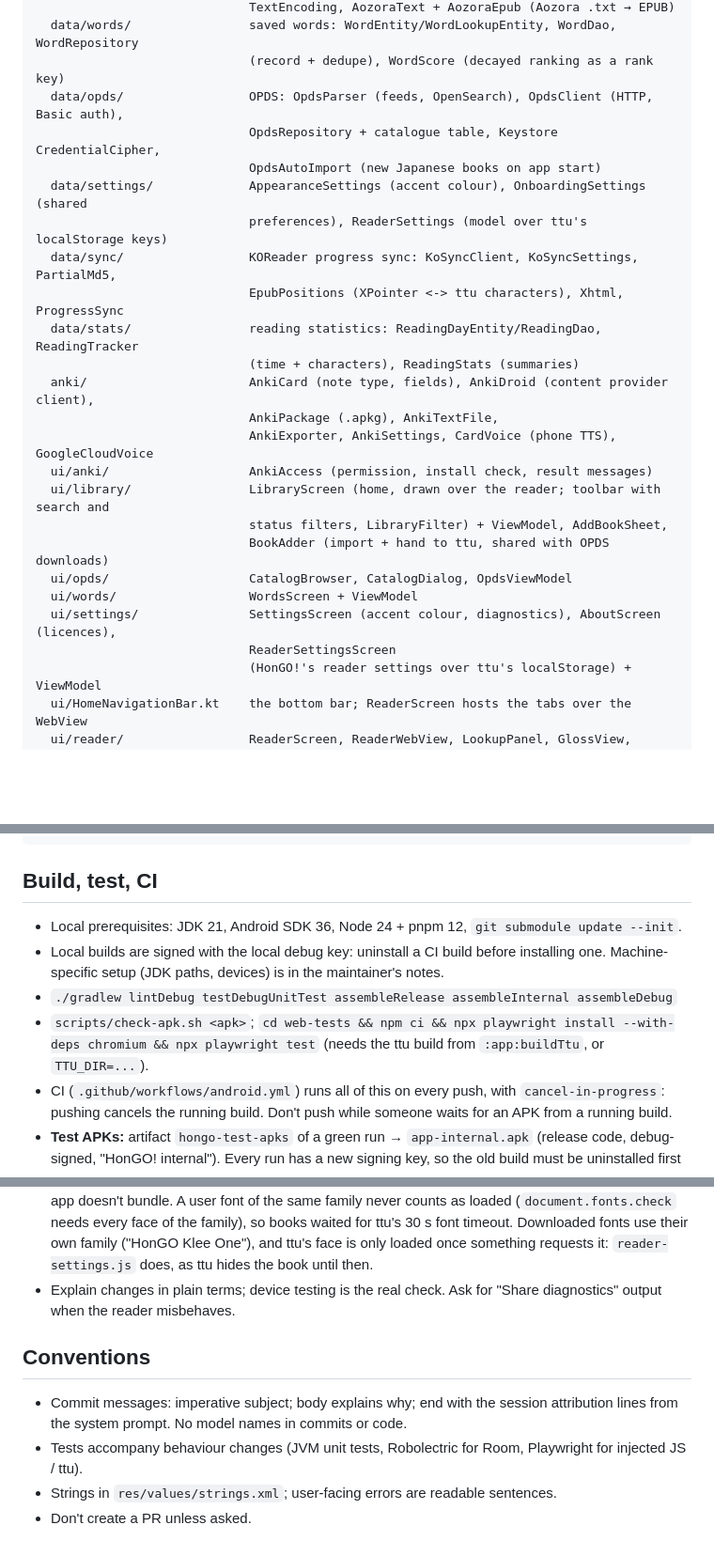
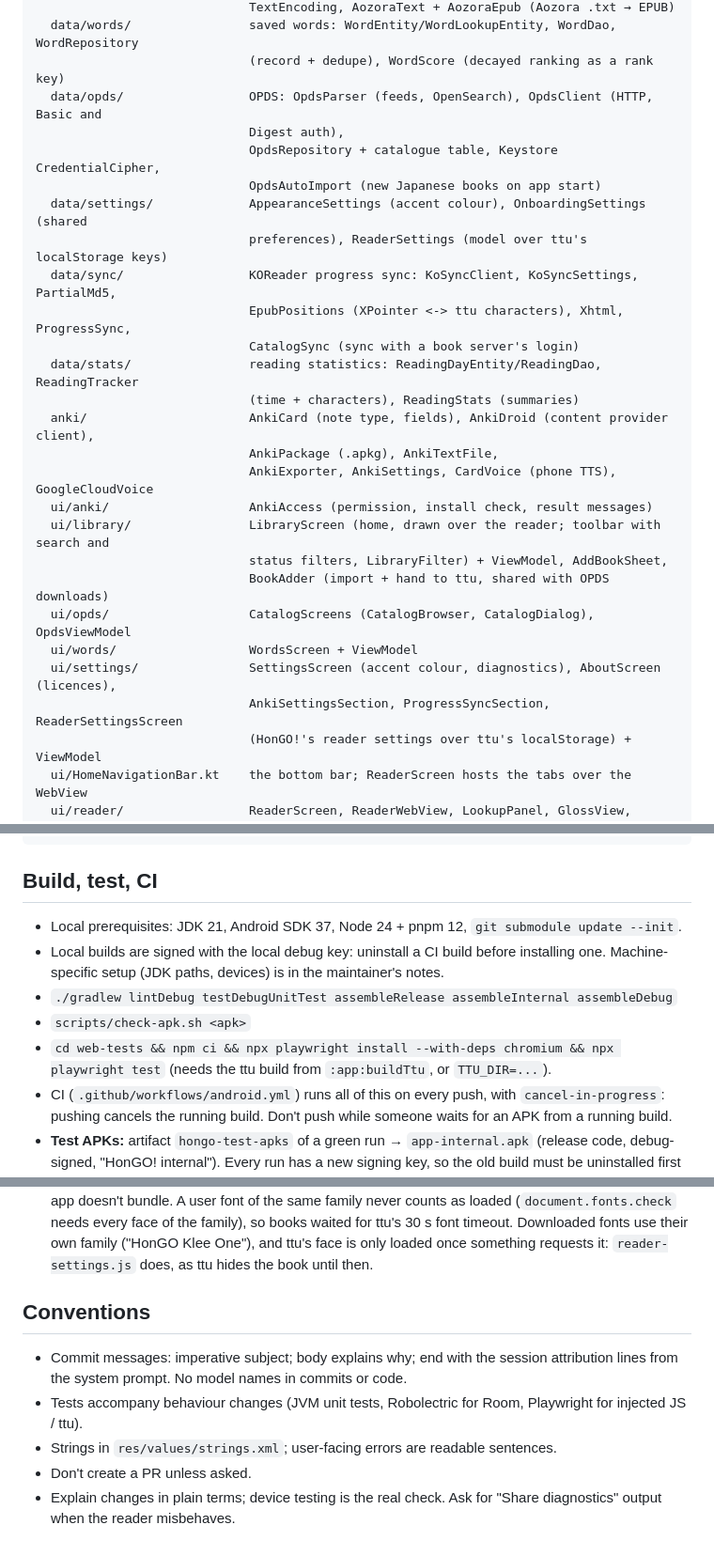
Before and after one commit to cnfsd-labs/hongo-reader, a Markdown page: CLAUDE.md, 3 parts joined by grey strips. Shown at 94% size. GitHub-like rendering; blank space fills up the shorter version.

```diff
--- a/CLAUDE.md
+++ b/CLAUDE.md
@@ -108,13 +111,15 @@ app/src/main/java/app/hongo/reader/
                              TextEncoding, AozoraText + AozoraEpub (Aozora .txt → EPUB)
   data/words/                saved words: WordEntity/WordLookupEntity, WordDao, WordRepository
                              (record + dedupe), WordScore (decayed ranking as a rank key)
-  data/opds/                 OPDS: OpdsParser (feeds, OpenSearch), OpdsClient (HTTP, Basic auth),
+  data/opds/                 OPDS: OpdsParser (feeds, OpenSearch), OpdsClient (HTTP, Basic and
+                             Digest auth),
                              OpdsRepository + catalogue table, Keystore CredentialCipher,
                              OpdsAutoImport (new Japanese books on app start)
   data/settings/             AppearanceSettings (accent colour), OnboardingSettings (shared
                              preferences), ReaderSettings (model over ttu's localStorage keys)
   data/sync/                 KOReader progress sync: KoSyncClient, KoSyncSettings, PartialMd5,
-                             EpubPositions (XPointer <-> ttu characters), Xhtml, ProgressSync
+                             EpubPositions (XPointer <-> ttu characters), Xhtml, ProgressSync,
+                             CatalogSync (sync with a book server's login)
   data/stats/                reading statistics: ReadingDayEntity/ReadingDao, ReadingTracker
                              (time + characters), ReadingStats (summaries)
   anki/                      AnkiCard (note type, fields), AnkiDroid (content provider client),
@@ -124,10 +129,10 @@ app/src/main/java/app/hongo/reader/
   ui/library/                LibraryScreen (home, drawn over the reader; toolbar with search and
                              status filters, LibraryFilter) + ViewModel, AddBookSheet,
                              BookAdder (import + hand to ttu, shared with OPDS downloads)
-  ui/opds/                   CatalogBrowser, CatalogDialog, OpdsViewModel
+  ui/opds/                   CatalogScreens (CatalogBrowser, CatalogDialog), OpdsViewModel
   ui/words/                  WordsScreen + ViewModel
   ui/settings/               SettingsScreen (accent colour, diagnostics), AboutScreen (licences),
-                             ReaderSettingsScreen
+                             AnkiSettingsSection, ProgressSyncSection, ReaderSettingsScreen
                              (HonGO!'s reader settings over ttu's localStorage) + ViewModel
   ui/HomeNavigationBar.kt    the bottom bar; ReaderScreen hosts the tabs over the WebView
   ui/reader/                 ReaderScreen, ReaderWebView, LookupPanel, GlossView, TapLookup, TtuLibrary
@@ -147,11 +152,12 @@ docs/                        device-testing.md, privacy-policy.md, samples/, bra
 
 ## Build, test, CI
 
-- Local prerequisites: JDK 21, Android SDK 36, Node 24 + pnpm 12, `git submodule update --init`.
+- Local prerequisites: JDK 21, Android SDK 37, Node 24 + pnpm 12, `git submodule update --init`.
 - Local builds are signed with the local debug key: uninstall a CI build before installing one.
   Machine-specific setup (JDK paths, devices) is in the maintainer's notes.
 - `./gradlew lintDebug testDebugUnitTest assembleRelease assembleInternal assembleDebug`
-- `scripts/check-apk.sh <apk>`; `cd web-tests && npm ci && npx playwright install --with-deps chromium && npx playwright test`
+- `scripts/check-apk.sh <apk>`
+- `cd web-tests && npm ci && npx playwright install --with-deps chromium && npx playwright test`
   (needs the ttu build from `:app:buildTtu`, or `TTU_DIR=...`).
 - CI (`.github/workflows/android.yml`) runs all of this on every push, with
   `cancel-in-progress`: pushing cancels the running build. Don't push while someone waits for an
@@ -228,9 +234,6 @@ docs/                        device-testing.md, privacy-policy.md, samples/, bra
   (`document.fonts.check` needs every face of the family), so books waited for ttu's 30 s font
   timeout. Downloaded fonts use their own family ("HonGO Klee One"), and ttu's face is only
   loaded once something requests it: `reader-settings.js` does, as ttu hides the book until then.
-- Explain changes in plain terms; device testing is the real check. Ask for "Share
-  diagnostics" output when the reader misbehaves.
-
 ## Conventions
 
 - Commit messages: imperative subject; body explains why; end with the session attribution
@@ -239,3 +242,5 @@ docs/                        device-testing.md, privacy-policy.md, samples/, bra
   JS / ttu).
 - Strings in `res/values/strings.xml`; user-facing errors are readable sentences.
 - Don't create a PR unless asked.
+- Explain changes in plain terms; device testing is the real check. Ask for "Share diagnostics"
+  output when the reader misbehaves.
```
Also changed, not shown: other parts of CLAUDE.md (+21 -18 lines).
